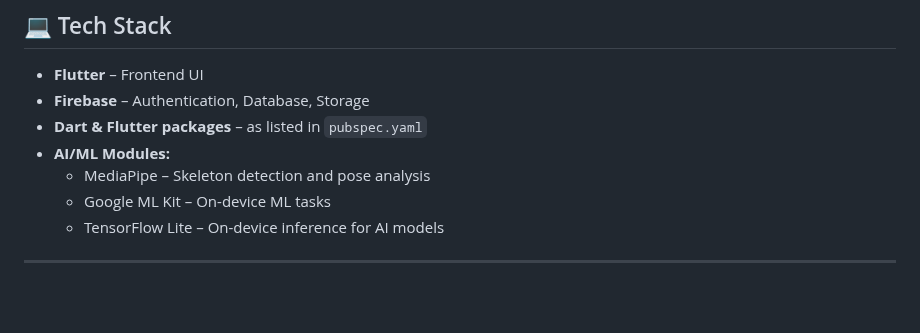
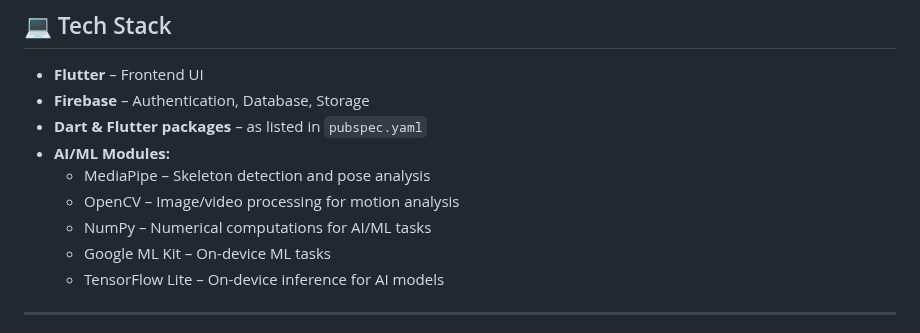
Before and after one commit to TeamManobal/hackathon_final_new, a Markdown page: README.md, the part around the change. Drawn GitHub-style; blank space fills up the shorter version.

```diff
--- a/README.md
+++ b/README.md
@@ -61,6 +61,8 @@ Our Flutter app enables athletes to record their fitness assessments, automatica
 - **Dart & Flutter packages** – as listed in `pubspec.yaml`
 - **AI/ML Modules:**
   - MediaPipe – Skeleton detection and pose analysis
+  - OpenCV – Image/video processing for motion analysis
+  - NumPy – Numerical computations for AI/ML tasks
   - Google ML Kit – On-device ML tasks
   - TensorFlow Lite – On-device inference for AI models
 
```
